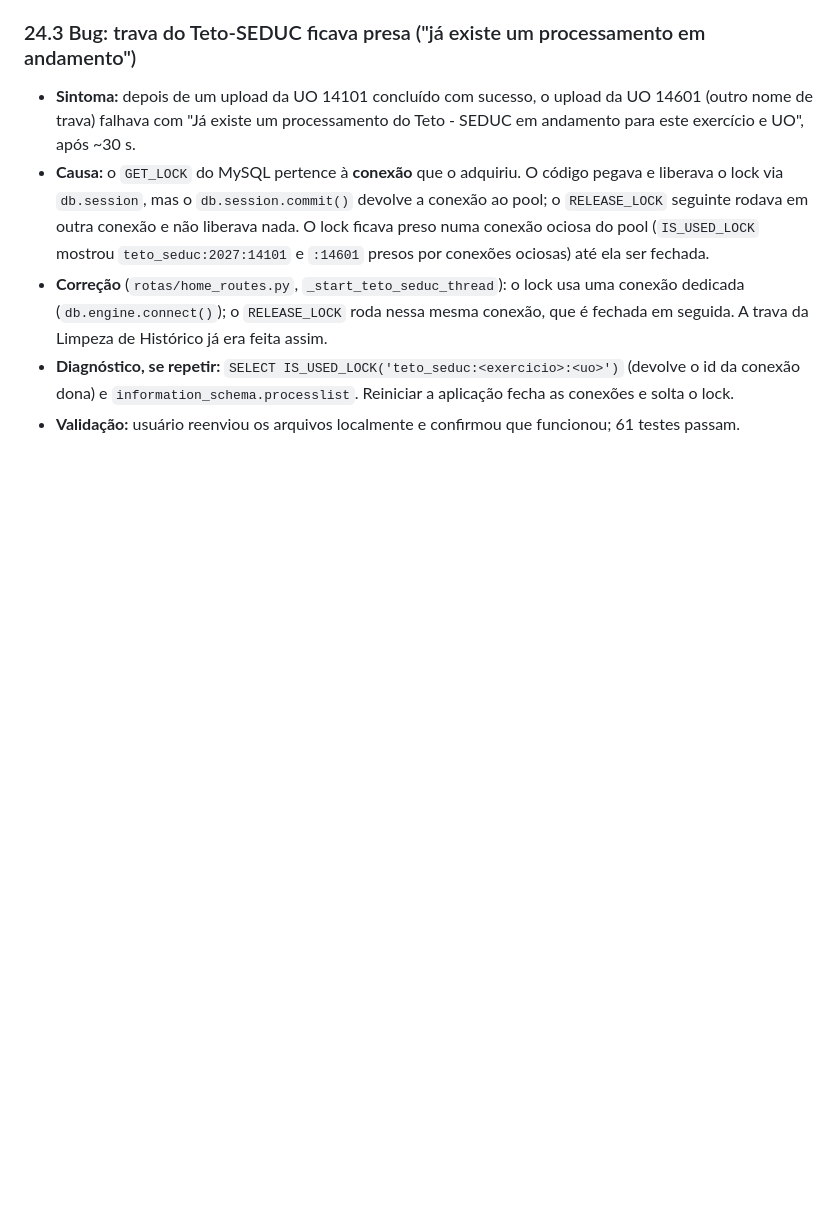
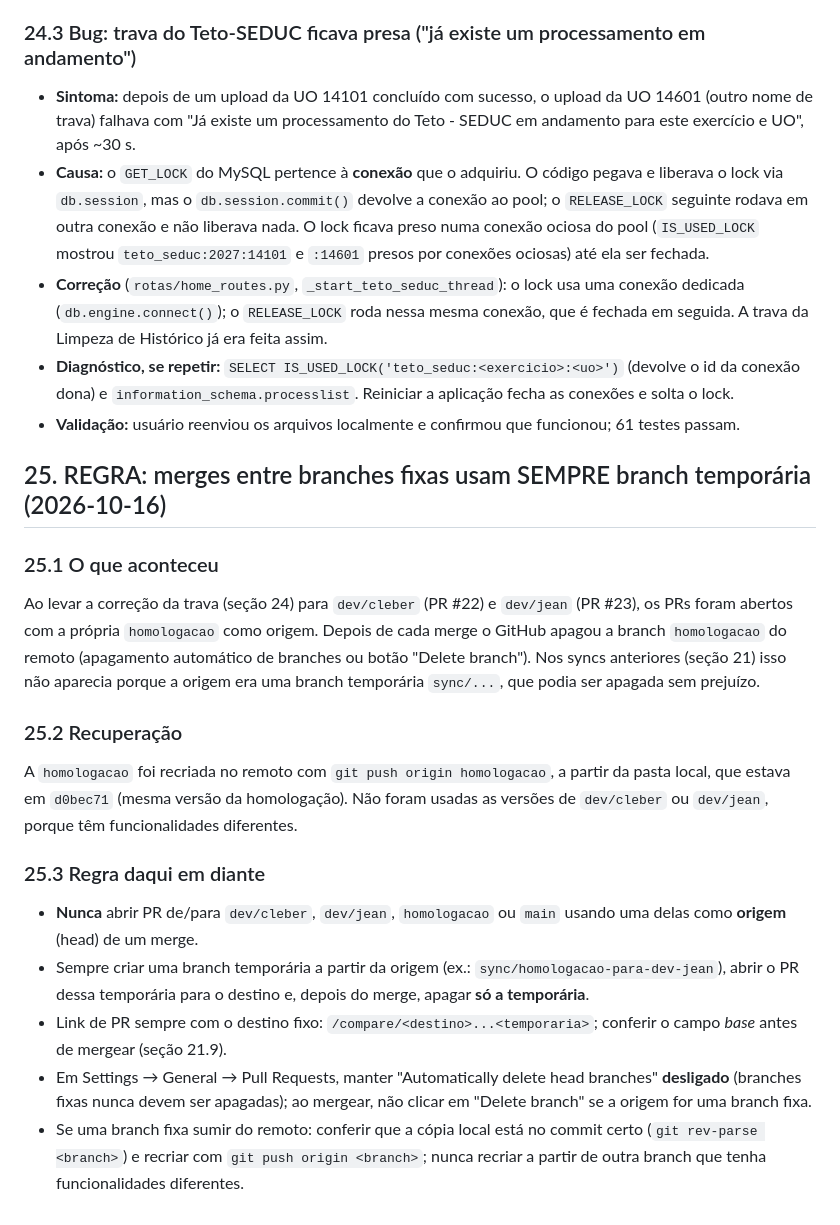
Before and after one commit to CleberSGuedes/projetoswebcsg, a Markdown page: docs/claude.md, the part around the change. Drawn GitHub-style; blank space fills up the shorter version.

Commit message:
Documenta regra: merges entre branches fixas usam branch temporaria
Co-Authored-By: Claude Sonnet 5.5 <noreply@anthropic.com>

```diff
--- a/docs/claude.md
+++ b/docs/claude.md
@@ -944,3 +944,18 @@ Implementado o plano da 23.7.
 - **Correção** (`rotas/home_routes.py`, `_start_teto_seduc_thread`): o lock usa uma conexão dedicada (`db.engine.connect()`); o `RELEASE_LOCK` roda nessa mesma conexão, que é fechada em seguida. A trava da Limpeza de Histórico já era feita assim.
 - **Diagnóstico, se repetir:** `SELECT IS_USED_LOCK('teto_seduc:<exercicio>:<uo>')` (devolve o id da conexão dona) e `information_schema.processlist`. Reiniciar a aplicação fecha as conexões e solta o lock.
 - **Validação:** usuário reenviou os arquivos localmente e confirmou que funcionou; 61 testes passam.
+
+## 25. REGRA: merges entre branches fixas usam SEMPRE branch temporária (2026-10-16)
+
+### 25.1 O que aconteceu
+Ao levar a correção da trava (seção 24) para `dev/cleber` (PR #22) e `dev/jean` (PR #23), os PRs foram abertos com a própria `homologacao` como origem. Depois de cada merge o GitHub apagou a branch `homologacao` do remoto (apagamento automático de branches ou botão "Delete branch"). Nos syncs anteriores (seção 21) isso não aparecia porque a origem era uma branch temporária `sync/...`, que podia ser apagada sem prejuízo.
+
+### 25.2 Recuperação
+A `homologacao` foi recriada no remoto com `git push origin homologacao`, a partir da pasta local, que estava em `d0bec71` (mesma versão da homologação). Não foram usadas as versões de `dev/cleber` ou `dev/jean`, porque têm funcionalidades diferentes.
+
+### 25.3 Regra daqui em diante
+- **Nunca** abrir PR de/para `dev/cleber`, `dev/jean`, `homologacao` ou `main` usando uma delas como **origem** (head) de um merge.
+- Sempre criar uma branch temporária a partir da origem (ex.: `sync/homologacao-para-dev-jean`), abrir o PR dessa temporária para o destino e, depois do merge, apagar **só a temporária**.
+- Link de PR sempre com o destino fixo: `/compare/<destino>...<temporaria>`; conferir o campo *base* antes de mergear (seção 21.9).
+- Em Settings → General → Pull Requests, manter "Automatically delete head branches" **desligado** (branches fixas nunca devem ser apagadas); ao mergear, não clicar em "Delete branch" se a origem for uma branch fixa.
+- Se uma branch fixa sumir do remoto: conferir que a cópia local está no commit certo (`git rev-parse <branch>`) e recriar com `git push origin <branch>`; nunca recriar a partir de outra branch que tenha funcionalidades diferentes.
```
